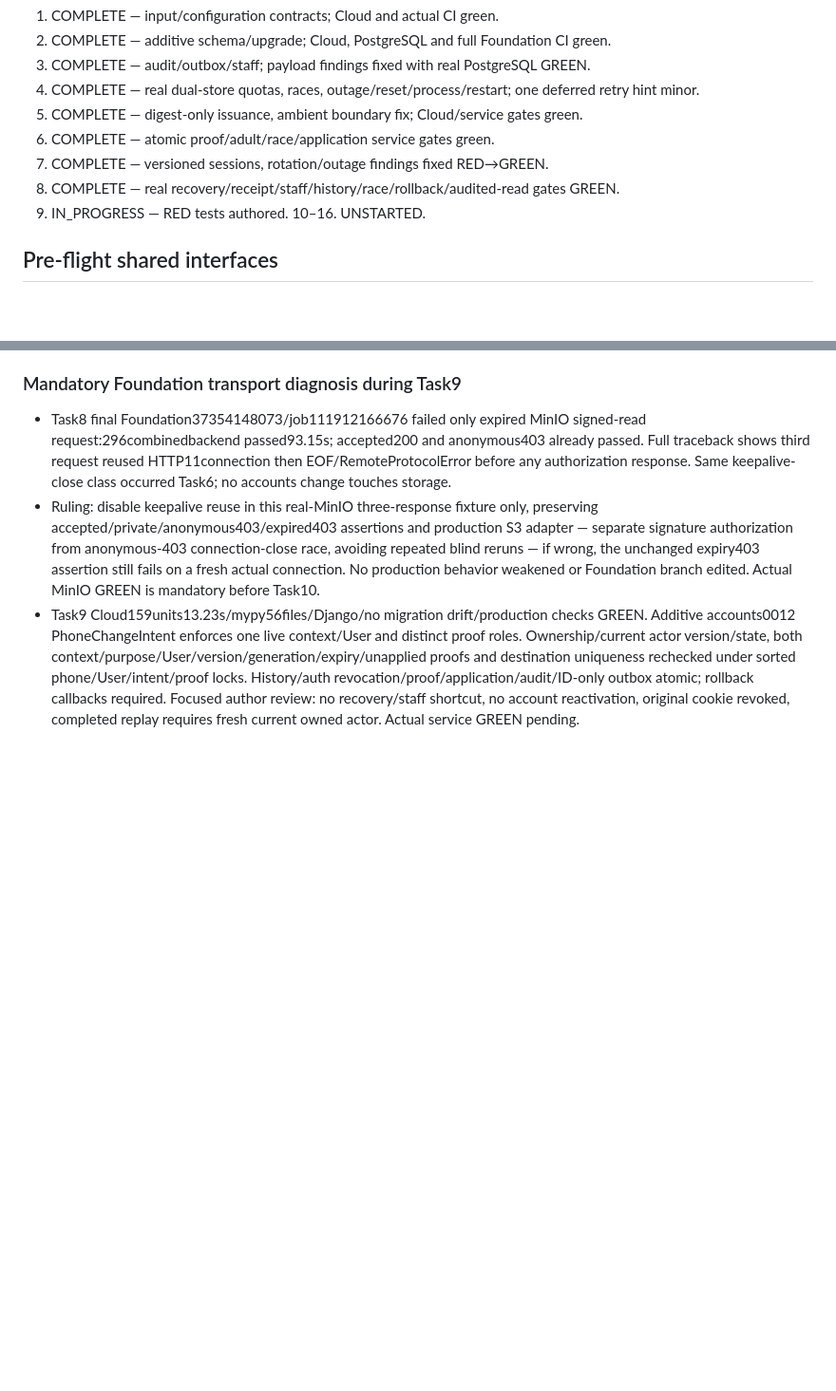
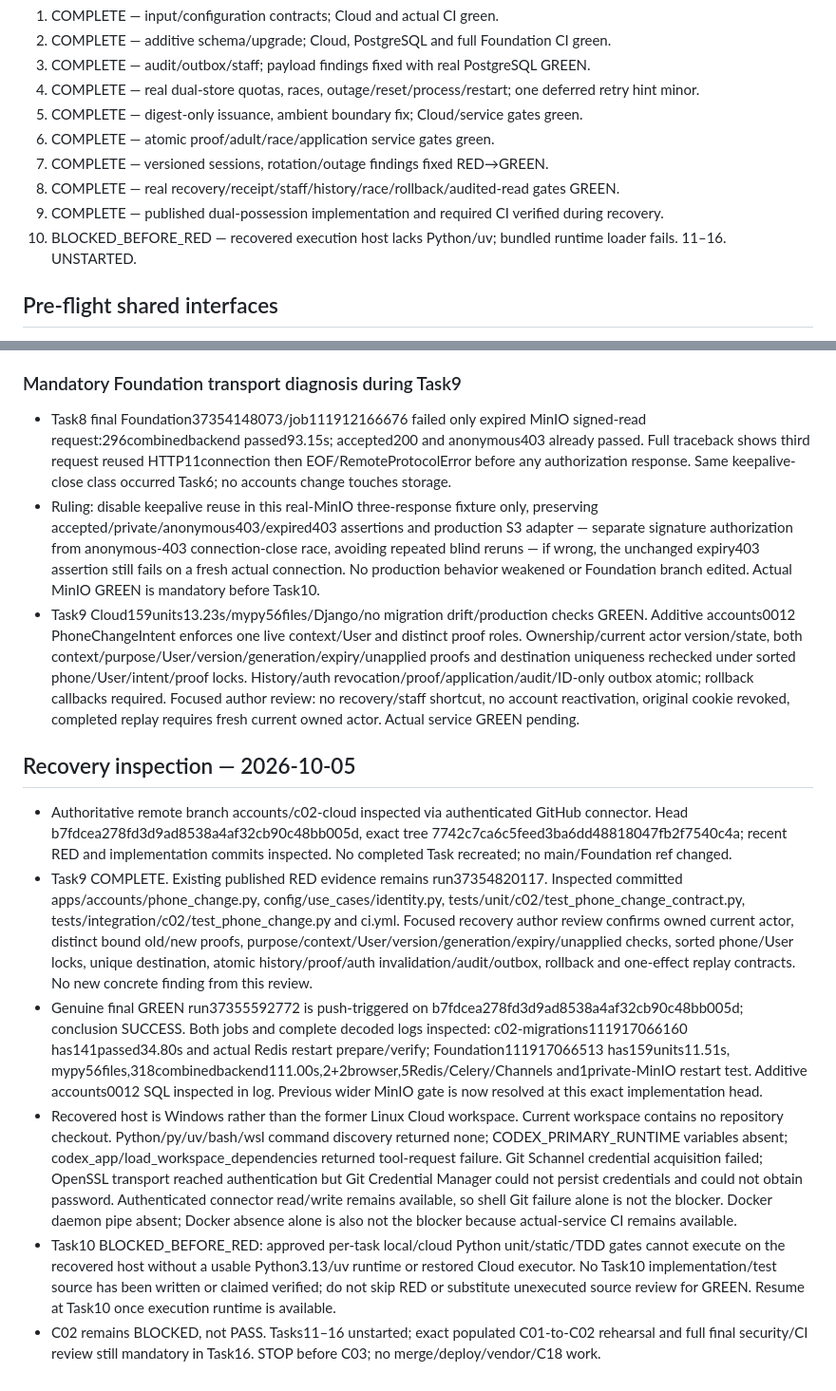
Before and after one commit to alireza-anari/fitlink-v1, a Markdown page: docs/implementation/C02_EXECUTION_LEDGER.md, 2 parts joined by grey strips. Shown at 95% size. Rendered like a GitHub page; blank space fills up the shorter version.

Commit message:
docs: reconcile C02 Task 9 recovery evidence and runtime blocker

```diff
--- a/docs/implementation/C02_EXECUTION_LEDGER.md
+++ b/docs/implementation/C02_EXECUTION_LEDGER.md
@@ -22,8 +22,9 @@
 6. COMPLETE — atomic proof/adult/race/application service gates green.
 7. COMPLETE — versioned sessions, rotation/outage findings fixed RED→GREEN.
 8. COMPLETE — real recovery/receipt/staff/history/race/rollback/audited-read gates GREEN.
-9. IN_PROGRESS — RED tests authored.
-10–16. UNSTARTED.
+9. COMPLETE — published dual-possession implementation and required CI verified during recovery.
+10. BLOCKED_BEFORE_RED — recovered execution host lacks Python/uv; bundled runtime loader fails.
+11–16. UNSTARTED.
 
 ## Pre-flight shared interfaces
 - 1→2/4/5/6: typed policy, canonical identity, HMAC domains/key IDs; all quota versions must aggregate retained keys.
@@ -310,3 +311,12 @@ No C02 implementation test or migration has run yet. No C02 PASS claim.
 - Task8 final Foundation37354148073/job111912166676 failed only expired MinIO signed-read request:296combinedbackend passed93.15s; accepted200 and anonymous403 already passed. Full traceback shows third request reused HTTP11connection then EOF/RemoteProtocolError before any authorization response. Same keepalive-close class occurred Task6; no accounts change touches storage.
 - Ruling: disable keepalive reuse in this real-MinIO three-response fixture only, preserving accepted/private/anonymous403/expired403 assertions and production S3 adapter — separate signature authorization from anonymous-403 connection-close race, avoiding repeated blind reruns — if wrong, the unchanged expiry403 assertion still fails on a fresh actual connection. No production behavior weakened or Foundation branch edited. Actual MinIO GREEN is mandatory before Task10.
 - Task9 Cloud159units13.23s/mypy56files/Django/no migration drift/production checks GREEN. Additive accounts0012 PhoneChangeIntent enforces one live context/User and distinct proof roles. Ownership/current actor version/state, both context/purpose/User/version/generation/expiry/unapplied proofs and destination uniqueness rechecked under sorted phone/User/intent/proof locks. History/auth revocation/proof/application/audit/ID-only outbox atomic; rollback callbacks required. Focused author review: no recovery/staff shortcut, no account reactivation, original cookie revoked, completed replay requires fresh current owned actor. Actual service GREEN pending.
+
+
+## Recovery inspection — 2026-10-05
+- Authoritative remote branch accounts/c02-cloud inspected via authenticated GitHub connector. Head b7fdcea278fd3d9ad8538a4af32cb90c48bb005d, exact tree 7742c7ca6c5feed3ba6dd48818047fb2f7540c4a; recent RED and implementation commits inspected. No completed Task recreated; no main/Foundation ref changed.
+- Task9 COMPLETE. Existing published RED evidence remains run37354820117. Inspected committed apps/accounts/phone_change.py, config/use_cases/identity.py, tests/unit/c02/test_phone_change_contract.py, tests/integration/c02/test_phone_change.py and ci.yml. Focused recovery author review confirms owned current actor, distinct bound old/new proofs, purpose/context/User/version/generation/expiry/unapplied checks, sorted phone/User locks, unique destination, atomic history/proof/auth invalidation/audit/outbox, rollback and one-effect replay contracts. No new concrete finding from this review.
+- Genuine final GREEN run37355592772 is push-triggered on b7fdcea278fd3d9ad8538a4af32cb90c48bb005d; conclusion SUCCESS. Both jobs and complete decoded logs inspected: c02-migrations111917066160 has141passed34.80s and actual Redis restart prepare/verify; Foundation111917066513 has159units11.51s, mypy56files,318combinedbackend111.00s,2+2browser,5Redis/Celery/Channels and1private-MinIO restart test. Additive accounts0012 SQL inspected in log. Previous wider MinIO gate is now resolved at this exact implementation head.
+- Recovered host is Windows rather than the former Linux Cloud workspace. Current workspace contains no repository checkout. Python/py/uv/bash/wsl command discovery returned none; CODEX_PRIMARY_RUNTIME variables absent; codex_app/load_workspace_dependencies returned tool-request failure. Git Schannel credential acquisition failed; OpenSSL transport reached authentication but Git Credential Manager could not persist credentials and could not obtain password. Authenticated connector read/write remains available, so shell Git failure alone is not the blocker. Docker daemon pipe absent; Docker absence alone is also not the blocker because actual-service CI remains available.
+- Task10 BLOCKED_BEFORE_RED: approved per-task local/cloud Python unit/static/TDD gates cannot execute on the recovered host without a usable Python3.13/uv runtime or restored Cloud executor. No Task10 implementation/test source has been written or claimed verified; do not skip RED or substitute unexecuted source review for GREEN. Resume at Task10 once execution runtime is available.
+- C02 remains BLOCKED, not PASS. Tasks11–16 unstarted; exact populated C01-to-C02 rehearsal and full final security/CI review still mandatory in Task16. STOP before C03; no merge/deploy/vendor/C18 work.
```
